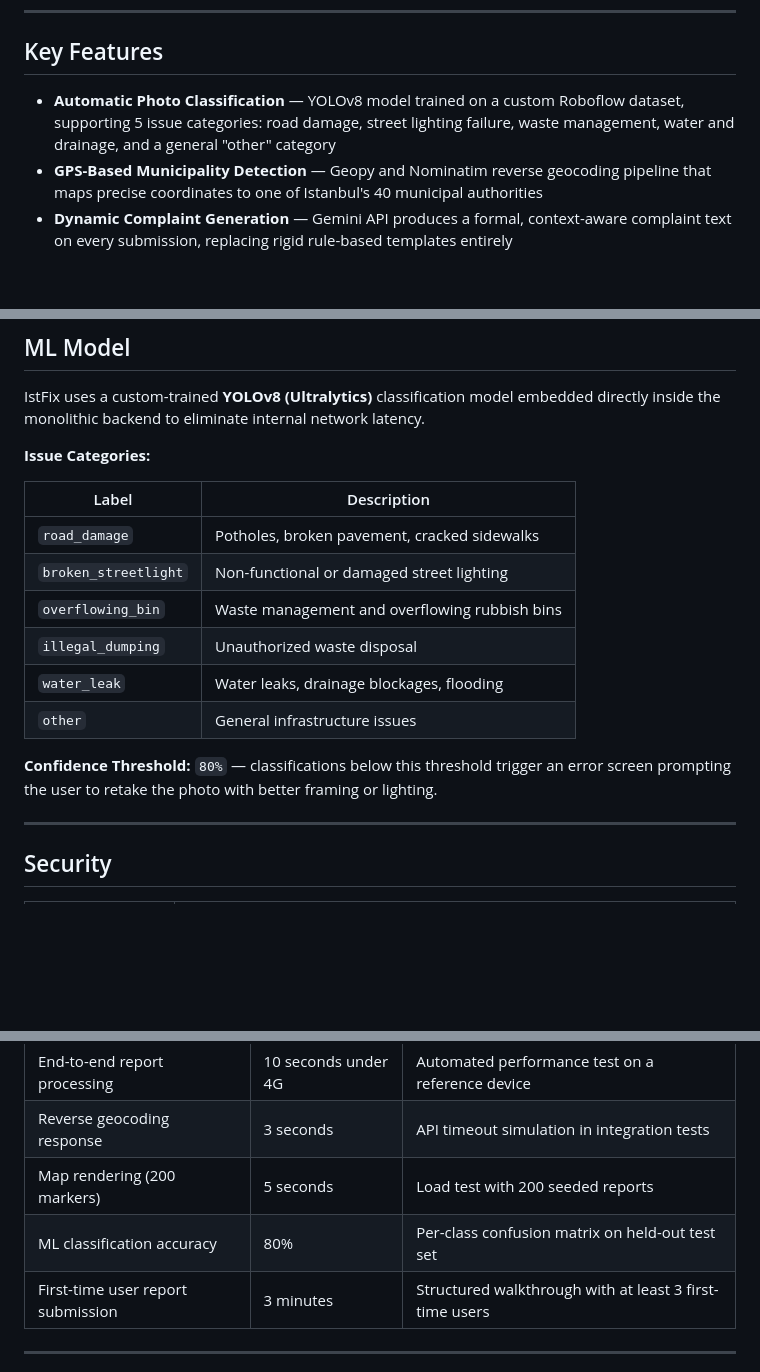
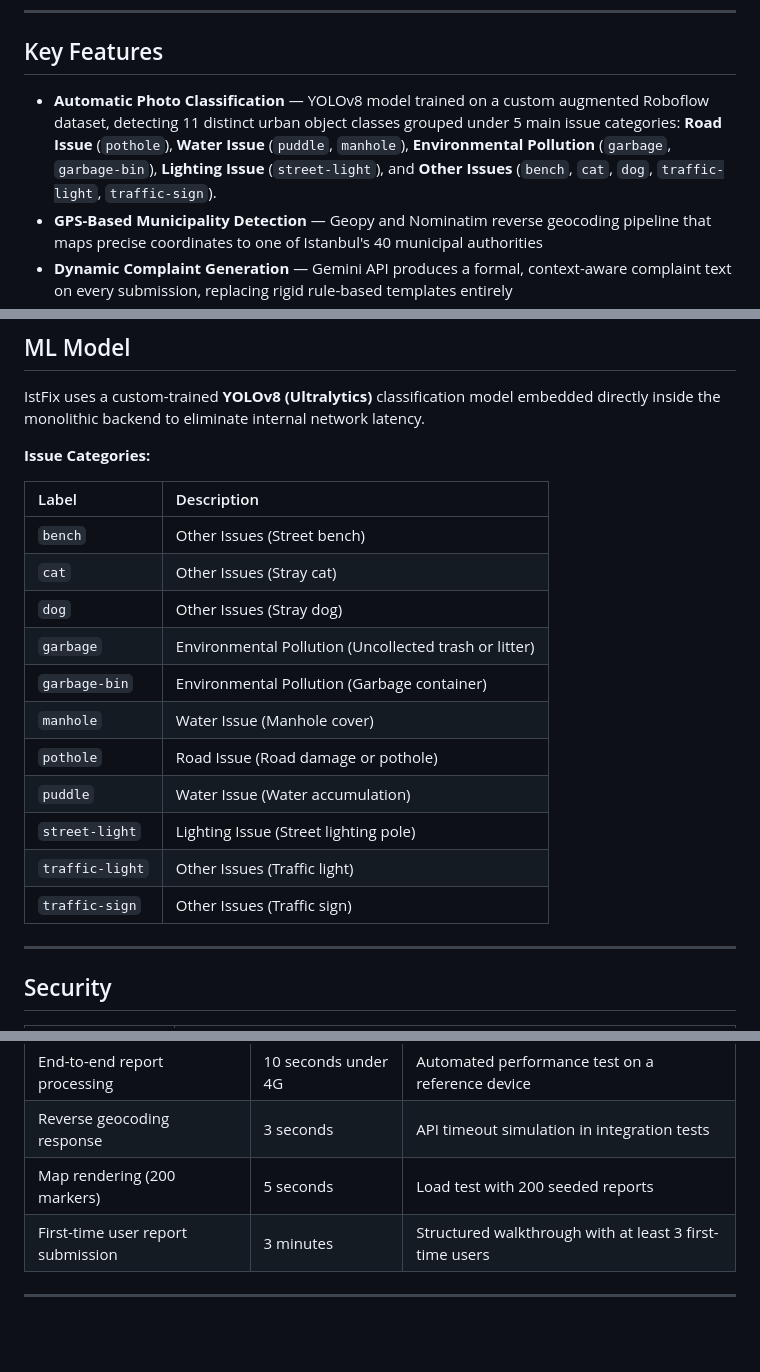
Before and after one commit to VolkanDolek/IstFix, a Markdown page: README.md, 3 parts joined by grey strips. GitHub-like rendering; blank space fills up the shorter version.

Commit message:
docs(readme): update class taxonomy and issue categories
Updated the project description to reflect 11 distinct classes mapped to 5 main issue categories.

```diff
--- a/README.md
+++ b/README.md
@@ -35,7 +35,7 @@ This project was developed as a Graduation Design Project for COMP/SOFT 4902/491
 
 ## Key Features
 
-- **Automatic Photo Classification** — YOLOv8 model trained on a custom Roboflow dataset, supporting 5 issue categories: road damage, street lighting failure, waste management, water and drainage, and a general "other" category
+- **Automatic Photo Classification** — YOLOv8 model trained on a custom augmented Roboflow dataset, detecting 11 distinct urban object classes grouped under 5 main issue categories: **Road Issue** (`pothole`), **Water Issue** (`puddle`, `manhole`), **Environmental Pollution** (`garbage`, `garbage-bin`), **Lighting Issue** (`street-light`), and **Other Issues** (`bench`, `cat`, `dog`, `traffic-light`, `traffic-sign`).
 - **GPS-Based Municipality Detection** — Geopy and Nominatim reverse geocoding pipeline that maps precise coordinates to one of Istanbul's 40 municipal authorities
 - **Dynamic Complaint Generation** — Gemini API produces a formal, context-aware complaint text on every submission, replacing rigid rule-based templates entirely
 - **Automated Email Dispatch** — SendGrid SMTP integration with an exponential backoff retry mechanism (up to 3 attempts before permanent failure logging)
@@ -51,15 +51,18 @@ IstFix uses a custom-trained **YOLOv8 (Ultralytics)** classification model embed
 **Issue Categories:**
 
 | Label | Description |
-|-------|-------------|
-| `road_damage` | Potholes, broken pavement, cracked sidewalks |
-| `broken_streetlight` | Non-functional or damaged street lighting |
-| `overflowing_bin` | Waste management and overflowing rubbish bins |
-| `illegal_dumping` | Unauthorized waste disposal |
-| `water_leak` | Water leaks, drainage blockages, flooding |
-| `other` | General infrastructure issues |
-
-**Confidence Threshold:** `80%` — classifications below this threshold trigger an error screen prompting the user to retake the photo with better framing or lighting.
+| :--- | :--- |
+| `bench` | Other Issues (Street bench) |
+| `cat` | Other Issues (Stray cat) |
+| `dog` | Other Issues (Stray dog) |
+| `garbage` | Environmental Pollution (Uncollected trash or litter) |
+| `garbage-bin` | Environmental Pollution (Garbage container) |
+| `manhole` | Water Issue (Manhole cover) |
+| `pothole` | Road Issue (Road damage or pothole) |
+| `puddle` | Water Issue (Water accumulation) |
+| `street-light` | Lighting Issue (Street lighting pole) |
+| `traffic-light` | Other Issues (Traffic light) |
+| `traffic-sign` | Other Issues (Traffic sign) |
 
 ---
 
@@ -85,7 +88,6 @@ The following non-functional requirements are defined in the SDD and verified th
 | End-to-end report processing | 10 seconds under 4G | Automated performance test on a reference device |
 | Reverse geocoding response | 3 seconds | API timeout simulation in integration tests |
 | Map rendering (200 markers) | 5 seconds | Load test with 200 seeded reports |
-| ML classification accuracy | 80% | Per-class confusion matrix on held-out test set |
 | First-time user report submission | 3 minutes | Structured walkthrough with at least 3 first-time users |
 
 ---
```
